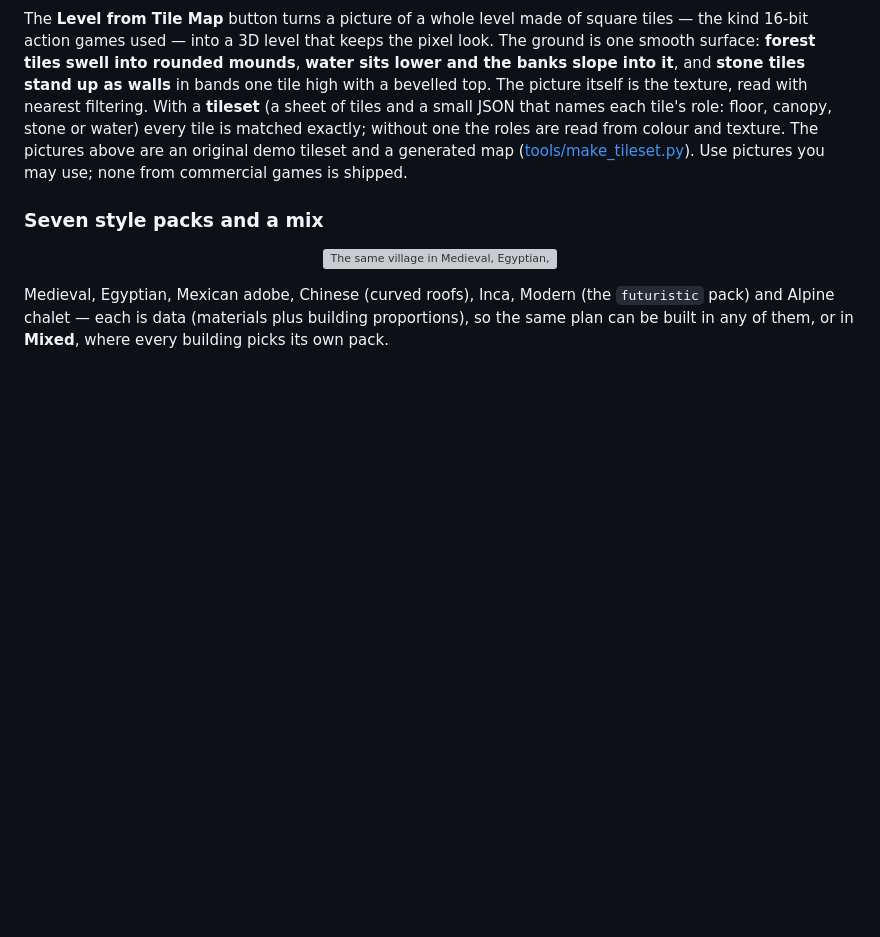
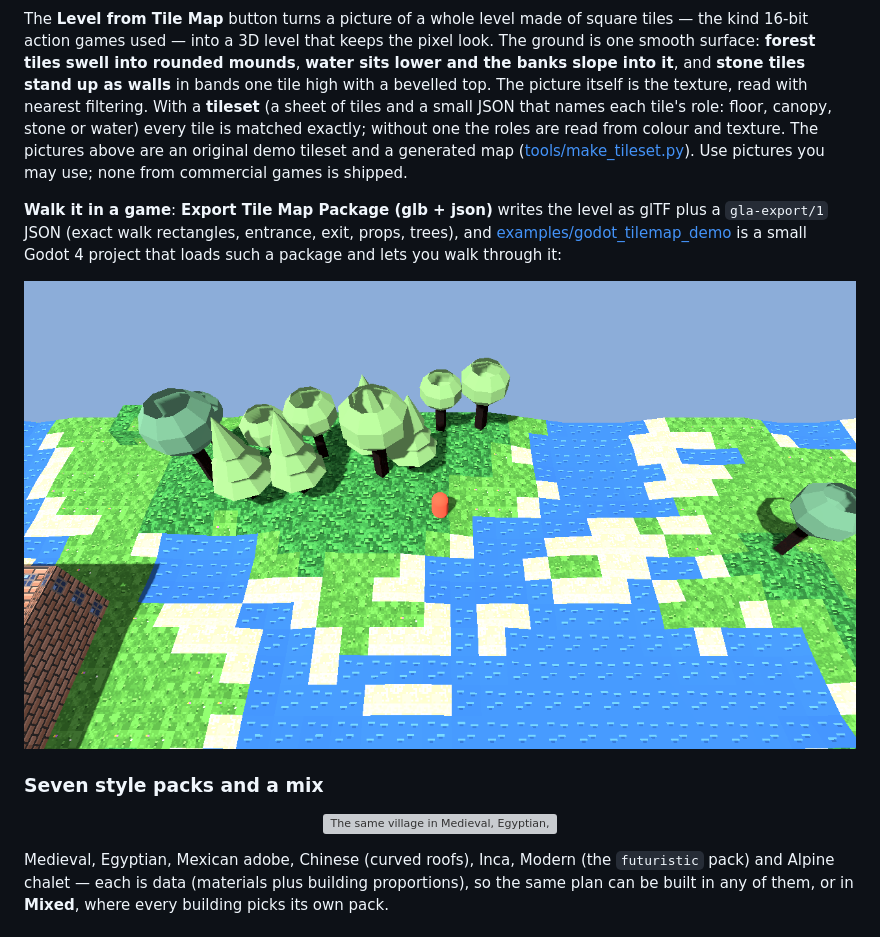
Before and after one commit to dottyboy/BlenderLevelArchitect, a Markdown page: README.md, the part around the change. GitHub-like rendering; pictures changed too: docs/img/godot_tilemap_demo.png (added); blank space fills up the shorter version; grey boxes are pictures that could not be loaded.

Commit message:
Godot demo: a small project that loads a tile-map package and lets you walk it; demo package export script

```diff
--- a/README.md
+++ b/README.md
@@ -224,6 +224,11 @@ The **Level from Tile Map** button turns a picture of a whole level made of squa
 every tile is matched exactly; without one the roles are read from colour and texture. The pictures above are an original demo tileset and a generated map ([tools/make_tileset.py](tools/make_tileset.py)).
 Use pictures you may use; none from commercial games is shipped.
 
+**Walk it in a game**: **Export Tile Map Package (glb + json)** writes the level as glTF plus a `gla-export/1` JSON (exact walk rectangles, entrance, exit, props, trees),
+and [examples/godot_tilemap_demo](examples/godot_tilemap_demo) is a small Godot 4 project that loads such a package and lets you walk through it:
+
+<p align="center"><img src="docs/img/godot_tilemap_demo.png" alt="The tile map level in Godot: a figure standing on grass among 3D trees, a lake and a brick wall" width="900"></p>
+
 ### Seven style packs and a mix
 
 <p align="center"><img src="docs/img/styles_sheet.png" alt="The same village in Medieval, Egyptian, Mexican, Chinese, Inca, Modern and Alpine styles, and a mixed street" width="900"></p>
```
Also changed, not shown: CHANGELOG.md (+1 -1 lines), examples/godot_tilemap_demo/README.md (added, +10 -0 lines), 15 other files.
